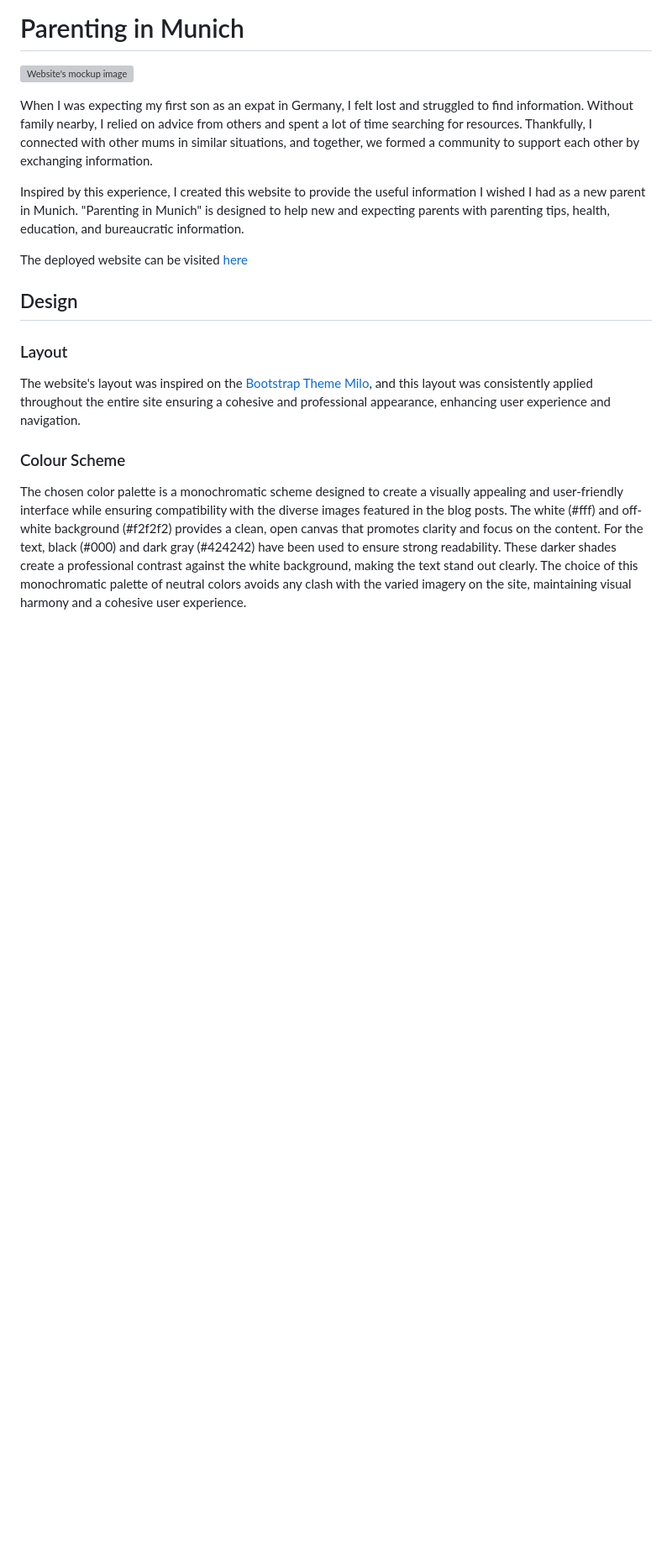
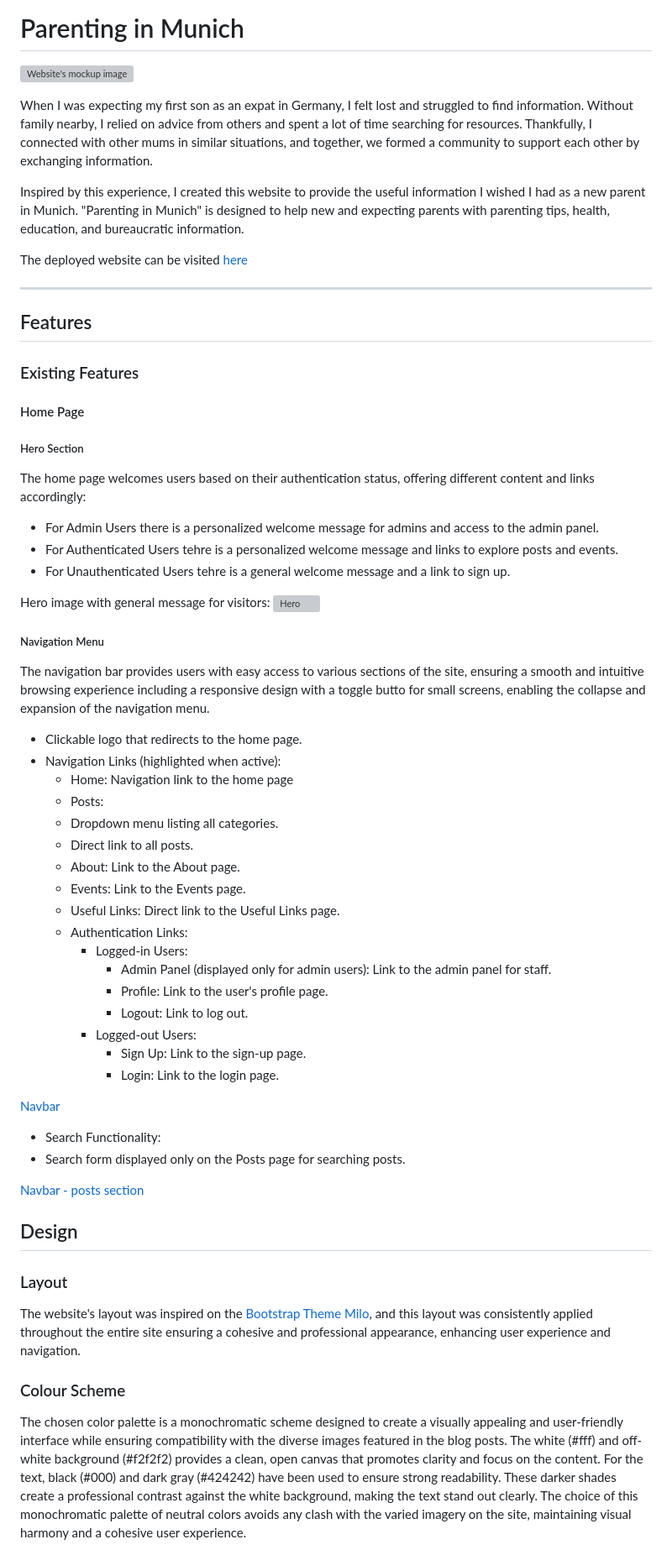
Before and after one commit to pswhdev/parenting_in_munich, a Markdown page: README.md, the part around the change. Shown: that part at 84% size. GitHub-like rendering; blank space fills up the shorter version; grey boxes are pictures that could not be loaded.

Commit message:
Add Homepage and navbar in README's features

```diff
--- a/README.md
+++ b/README.md
@@ -7,6 +7,61 @@ When I was expecting my first son as an expat in Germany, I felt lost and strugg
 Inspired by this experience, I created this website to provide the useful information I wished I had as a new parent in Munich. "Parenting in Munich" is designed to help new and expecting parents with parenting tips, health, education, and bureaucratic information.
 
 The deployed website can be visited [here](https://parenting-in-munich-site-527d6bb8b97c.herokuapp.com/)
+
+---
+
+## Features
+
+### Existing Features
+
+#### Home Page
+
+##### Hero Section
+The home page welcomes users based on their authentication status, offering different content and links accordingly:
+- For Admin Users there is a personalized welcome message for admins and access to the admin panel.
+- For Authenticated Users tehre is a personalized welcome message and links to explore posts and events.
+- For Unauthenticated Users tehre is a general welcome message and a link to sign up.
+
+Hero image with general message for visitors:
+![Hero](documentation/features/hero.webp)
+
+##### Navigation Menu
+
+The navigation bar provides users with easy access to various sections of the site, ensuring a smooth and intuitive browsing experience including a responsive design with a toggle butto for small screens, enabling the collapse and expansion of the navigation menu.
+
+
+  - Clickable logo that redirects to the home page.
+  - Navigation Links (highlighted when active):
+    - Home: Navigation link to the home page
+    - Posts:
+     - Dropdown menu listing all categories.
+     - Direct link to all posts.
+    - About: Link to the About page.
+    - Events: Link to the Events page.
+    - Useful Links: Direct link to the Useful Links page.
+    - Authentication Links:
+      - Logged-in Users:
+        - Admin Panel (displayed only for admin users): Link to the admin panel for staff.
+        - Profile: Link to the user's profile page.
+        - Logout: Link to log out.
+      - Logged-out Users:
+        - Sign Up: Link to the sign-up page.
+        - Login: Link to the login page.
+
+[Navbar](documentation/features/navbar.png)
+
+  - Search Functionality:
+   - Search form displayed only on the Posts page for searching posts.
+
+[Navbar - posts section](documentation/features/navbar-posts.png)
+
+
+
+
+
+
+
+
 
 ## Design
 
```
Also changed, not shown: documentation/features/navbar-posts.png (added), documentation/features/navbar.png (added), 1 other file.
